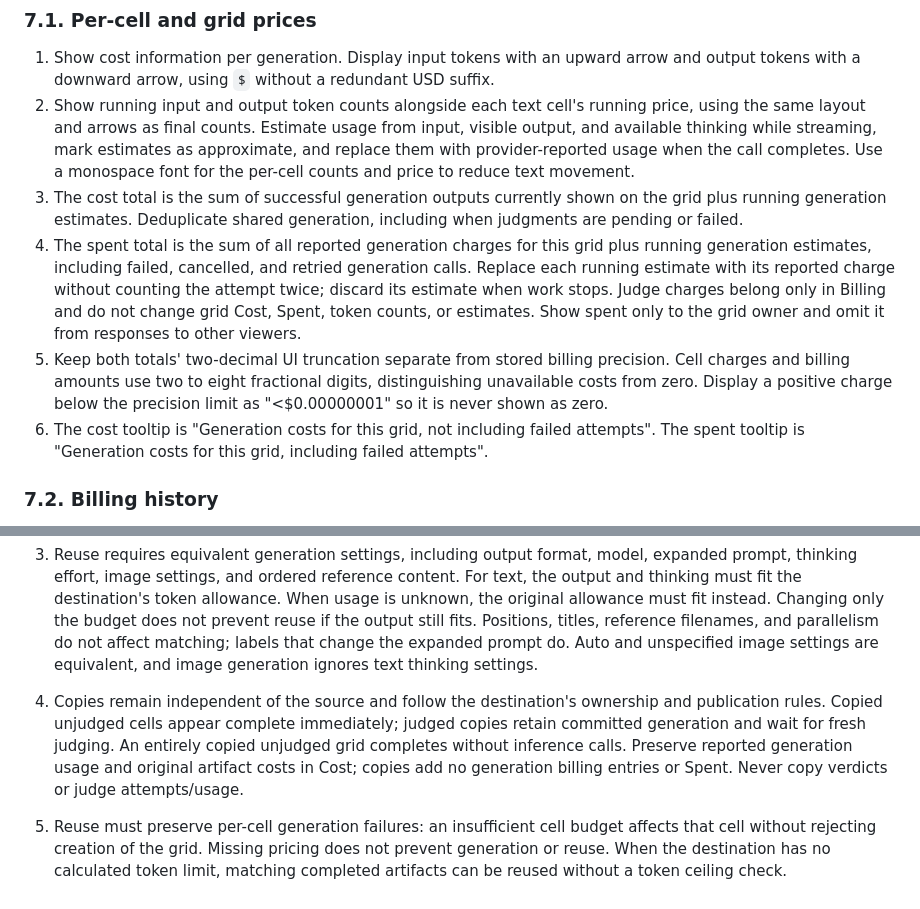
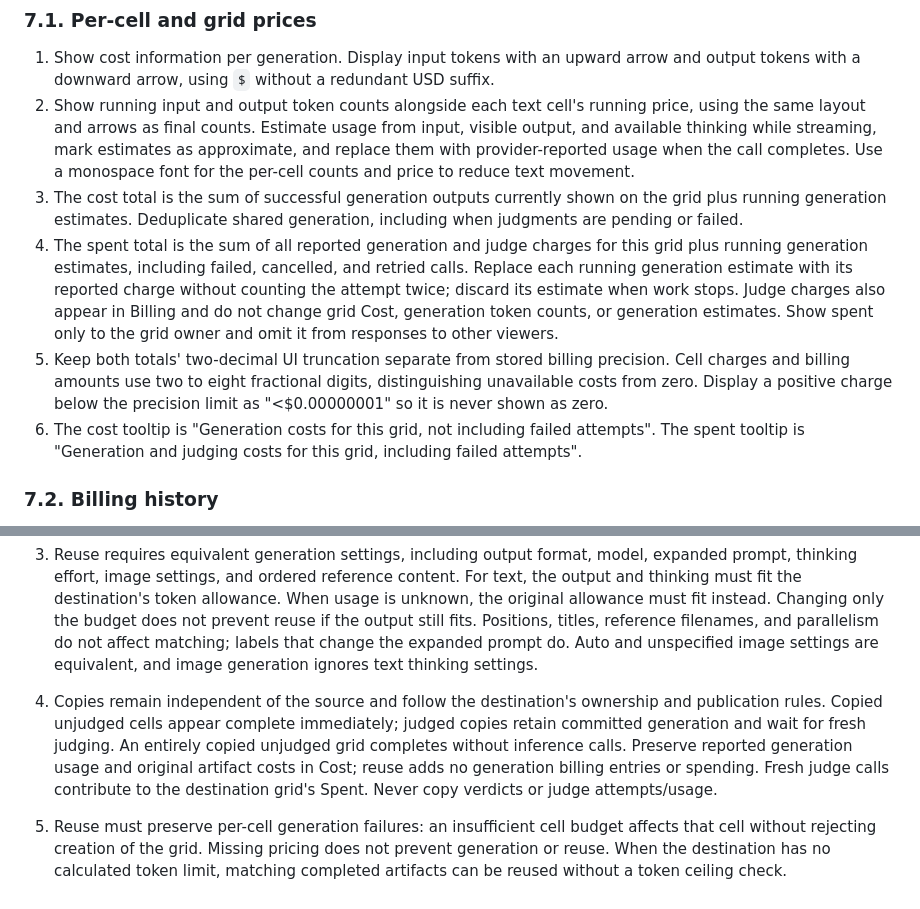
Before and after one commit to klntsky/slopgrid, a Markdown page: PRODUCT.md, 2 parts joined by grey strips. GitHub-like rendering.

Commit message:
Document judge-inclusive spending and generation-only cost

```diff
--- a/PRODUCT.md
+++ b/PRODUCT.md
@@ -390,9 +390,9 @@ The SVG generation prompt must require a well-formed standalone XML SVG document
 1. Show cost information per generation. Display input tokens with an upward arrow and output tokens with a downward arrow, using `$` without a redundant USD suffix.
 2. Show running input and output token counts alongside each text cell's running price, using the same layout and arrows as final counts. Estimate usage from input, visible output, and available thinking while streaming, mark estimates as approximate, and replace them with provider-reported usage when the call completes. Use a monospace font for the per-cell counts and price to reduce text movement.
 3. The cost total is the sum of successful generation outputs currently shown on the grid plus running generation estimates. Deduplicate shared generation, including when judgments are pending or failed.
-4. The spent total is the sum of all reported generation charges for this grid plus running generation estimates, including failed, cancelled, and retried generation calls. Replace each running estimate with its reported charge without counting the attempt twice; discard its estimate when work stops. Judge charges belong only in Billing and do not change grid Cost, Spent, token counts, or estimates. Show spent only to the grid owner and omit it from responses to other viewers.
+4. The spent total is the sum of all reported generation and judge charges for this grid plus running generation estimates, including failed, cancelled, and retried calls. Replace each running generation estimate with its reported charge without counting the attempt twice; discard its estimate when work stops. Judge charges also appear in Billing and do not change grid Cost, generation token counts, or generation estimates. Show spent only to the grid owner and omit it from responses to other viewers.
 5. Keep both totals' two-decimal UI truncation separate from stored billing precision. Cell charges and billing amounts use two to eight fractional digits, distinguishing unavailable costs from zero. Display a positive charge below the precision limit as "<$0.00000001" so it is never shown as zero.
-6. The cost tooltip is "Generation costs for this grid, not including failed attempts". The spent tooltip is "Generation costs for this grid, including failed attempts".
+6. The cost tooltip is "Generation costs for this grid, not including failed attempts". The spent tooltip is "Generation and judging costs for this grid, including failed attempts".
 
 ### 7.2. Billing history
 
@@ -470,6 +470,6 @@ The SVG generation prompt must require a well-formed standalone XML SVG document
 1. Edit and Fork retain the source grid through draft reloads and provider authorization. Above Generate, show "Reuse existing artifacts from the previous version", checked by default, with the tooltip "Copy existing artifacts with matching generation settings that fit the token limit". Hide this checkbox for creation without a source, and regenerate every cell when it is unchecked. Connection requirements apply even when all generation can be copied; balance checks follow section 6.2.
 2. Search only the selected accessible source grid, including owned private grids and other users' published grids. Reuse committed generation with matching settings that fit the destination's computed token limit, choosing the first eligible cell in grid order and one source artifact per destination generation group. A source judge failure does not prevent output reuse. Generate again when the original generation settings cannot be established or the output or thinking is unavailable.
 3. Reuse requires equivalent generation settings, including output format, model, expanded prompt, thinking effort, image settings, and ordered reference content. For text, the output and thinking must fit the destination's token allowance. When usage is unknown, the original allowance must fit instead. Changing only the budget does not prevent reuse if the output still fits. Positions, titles, reference filenames, and parallelism do not affect matching; labels that change the expanded prompt do. Auto and unspecified image settings are equivalent, and image generation ignores text thinking settings.
-4. Copies remain independent of the source and follow the destination's ownership and publication rules. Copied unjudged cells appear complete immediately; judged copies retain committed generation and wait for fresh judging. An entirely copied unjudged grid completes without inference calls. Preserve reported generation usage and original artifact costs in Cost; copies add no generation billing entries or Spent. Never copy verdicts or judge attempts/usage.
+4. Copies remain independent of the source and follow the destination's ownership and publication rules. Copied unjudged cells appear complete immediately; judged copies retain committed generation and wait for fresh judging. An entirely copied unjudged grid completes without inference calls. Preserve reported generation usage and original artifact costs in Cost; reuse adds no generation billing entries or spending. Fresh judge calls contribute to the destination grid's Spent. Never copy verdicts or judge attempts/usage.
 
 5. Reuse must preserve per-cell generation failures: an insufficient cell budget affects that cell without rejecting creation of the grid. Missing pricing does not prevent generation or reuse. When the destination has no calculated token limit, matching completed artifacts can be reused without a token ceiling check.
```
Also changed, not shown: ARCHITECTURE.md (+3 -2 lines).
